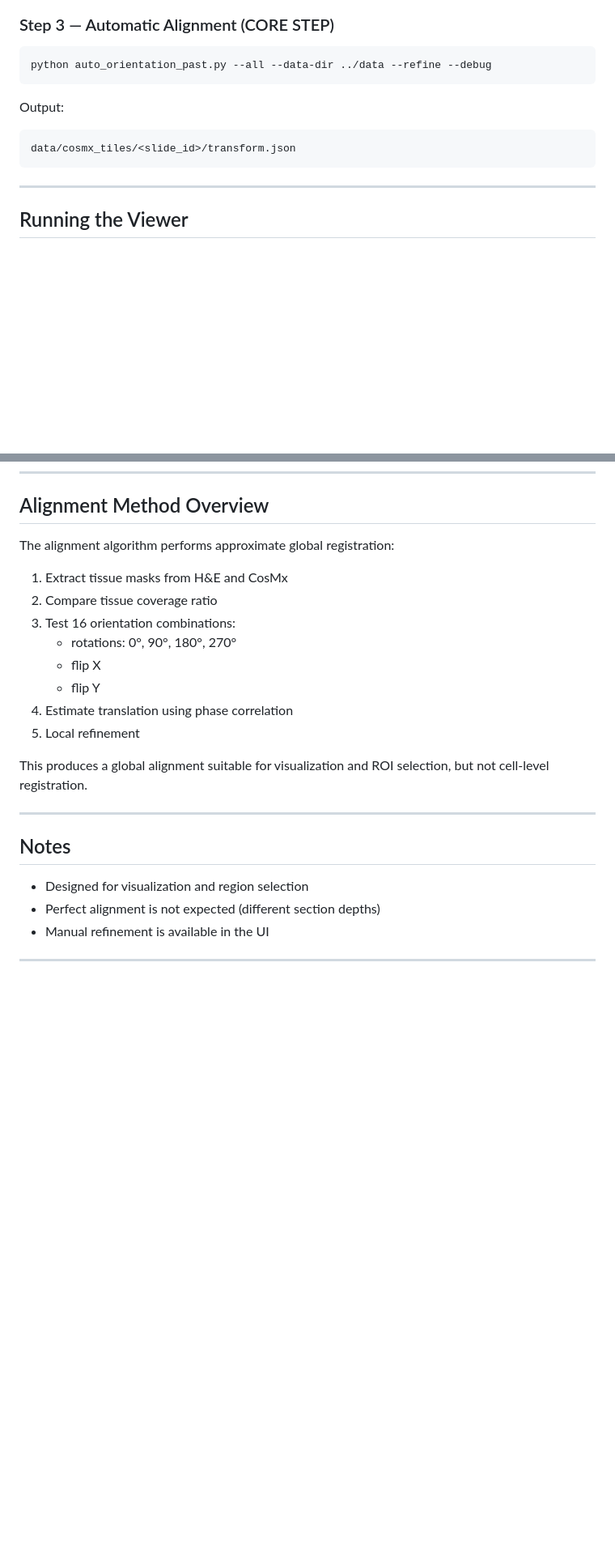
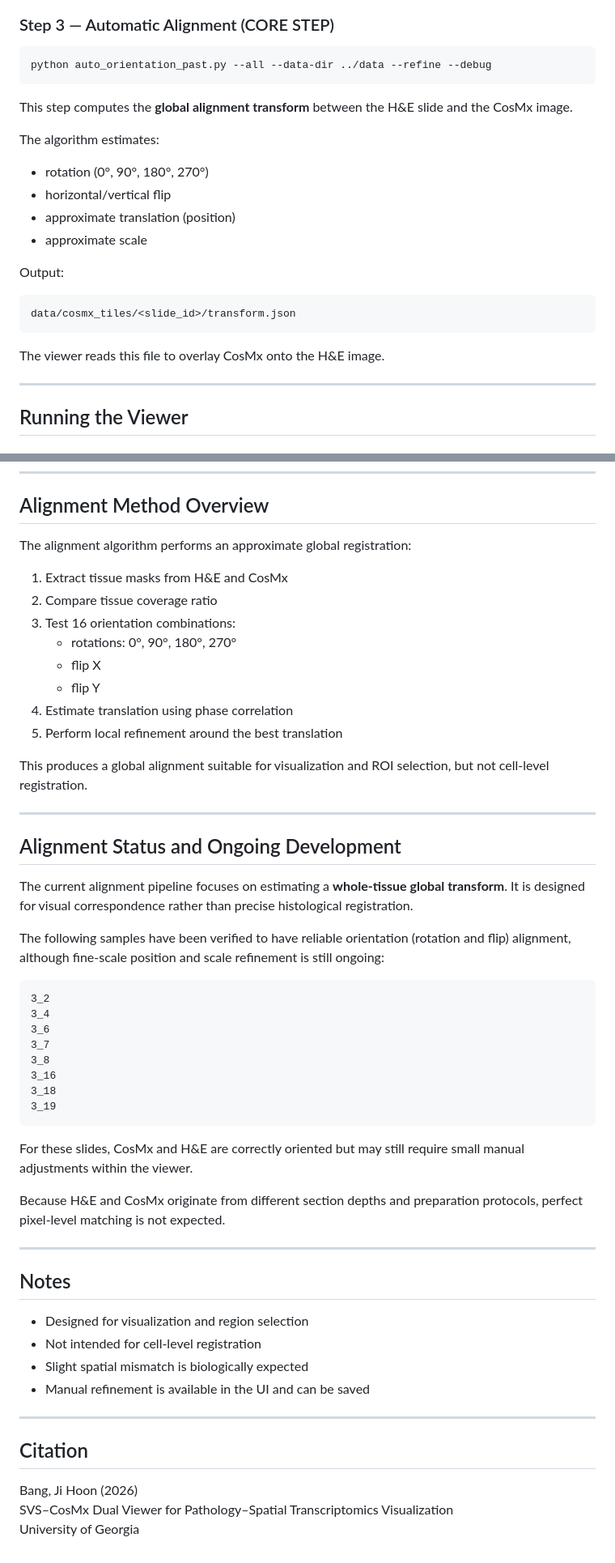
Before and after one commit to zxzxk0/Pathology, a Markdown page: README.md, 2 parts joined by grey strips. Shown at 81% size. GitHub-like rendering; blank space fills up the shorter version.

Commit message:
Add alignment explanation and status

````diff
--- a/README.md
+++ b/README.md
@@ -108,11 +108,22 @@ python make_cosmx_dzi.py --all --cosmx-dir ../data/cosmx --output-dir ../data/co
 python auto_orientation_past.py --all --data-dir ../data --refine --debug
 ```
 
+This step computes the **global alignment transform** between the H&E
+slide and the CosMx image.
+
+The algorithm estimates:
+- rotation (0°, 90°, 180°, 270°)
+- horizontal/vertical flip
+- approximate translation (position)
+- approximate scale
+
 Output:
 
 ```text
 data/cosmx_tiles/<slide_id>/transform.json
 ```
+
+The viewer reads this file to overlay CosMx onto the H&E image.
 
 ---
 
@@ -151,7 +162,7 @@ http://localhost:8000
 
 ## Alignment Method Overview
 
-The alignment algorithm performs approximate global registration:
+The alignment algorithm performs an approximate global registration:
 
 1. Extract tissue masks from H&E and CosMx
 2. Compare tissue coverage ratio
@@ -160,17 +171,52 @@ The alignment algorithm performs approximate global registration:
    - flip X
    - flip Y
 4. Estimate translation using phase correlation
-5. Local refinement
+5. Perform local refinement around the best translation
 
 This produces a global alignment suitable for visualization and ROI selection,
 but not cell-level registration.
 
 ---
 
+## Alignment Status and Ongoing Development
+
+The current alignment pipeline focuses on estimating a **whole-tissue global transform**.
+It is designed for visual correspondence rather than precise histological registration.
+
+The following samples have been verified to have reliable orientation
+(rotation and flip) alignment, although fine-scale position and scale
+refinement is still ongoing:
+
+```
+3_2
+3_4
+3_6
+3_7
+3_8
+3_16
+3_18
+3_19
+```
+
+For these slides, CosMx and H&E are correctly oriented but may still
+require small manual adjustments within the viewer.
+
+Because H&E and CosMx originate from different section depths and
+preparation protocols, perfect pixel-level matching is not expected.
+
+---
+
 ## Notes
 
 - Designed for visualization and region selection
-- Perfect alignment is not expected (different section depths)
-- Manual refinement is available in the UI
+- Not intended for cell-level registration
+- Slight spatial mismatch is biologically expected
+- Manual refinement is available in the UI and can be saved
 
 ---
+
+## Citation
+
+Bang, Ji Hoon (2026)
+SVS–CosMx Dual Viewer for Pathology–Spatial Transcriptomics Visualization
+University of Georgia
````
